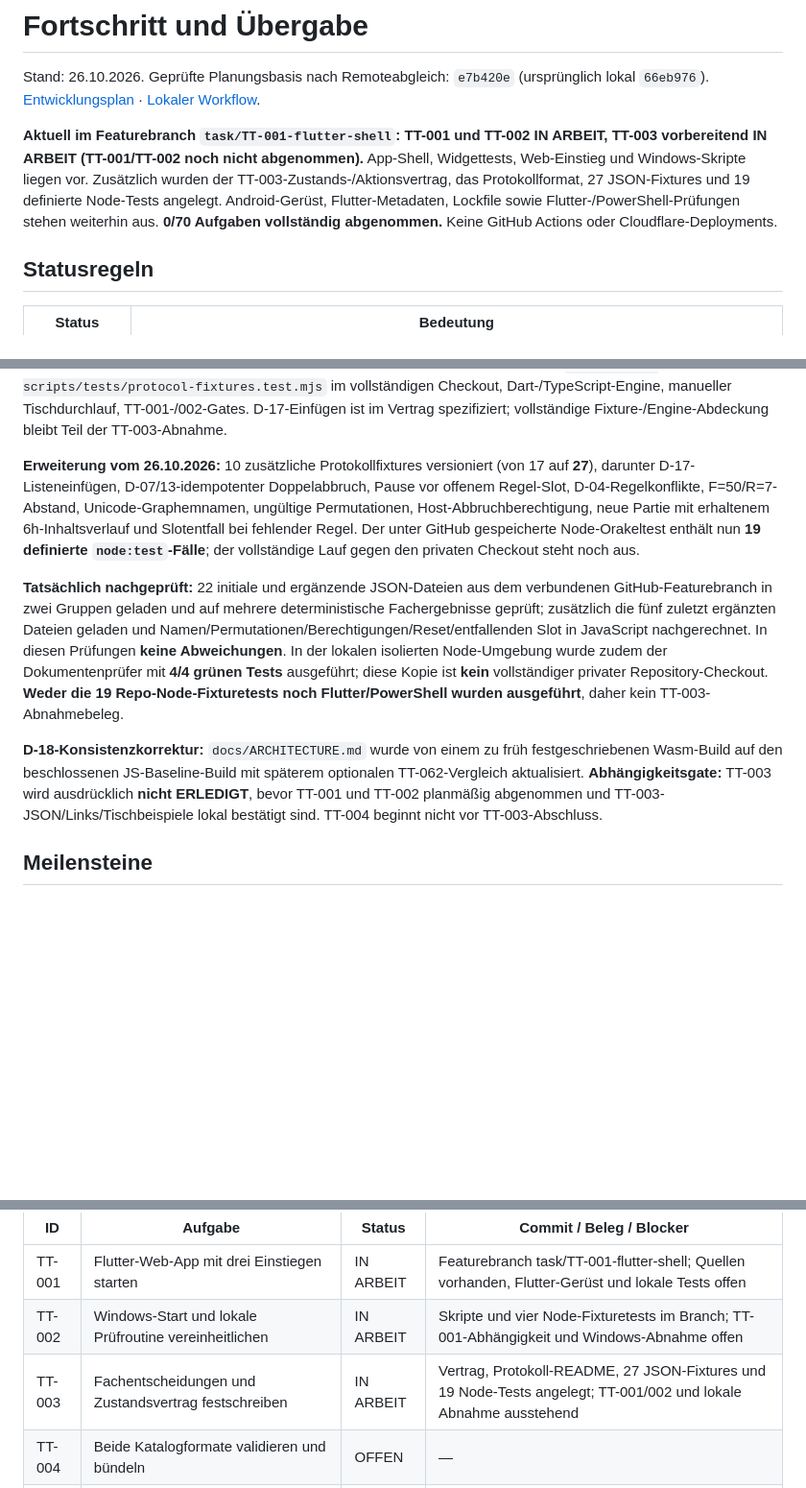
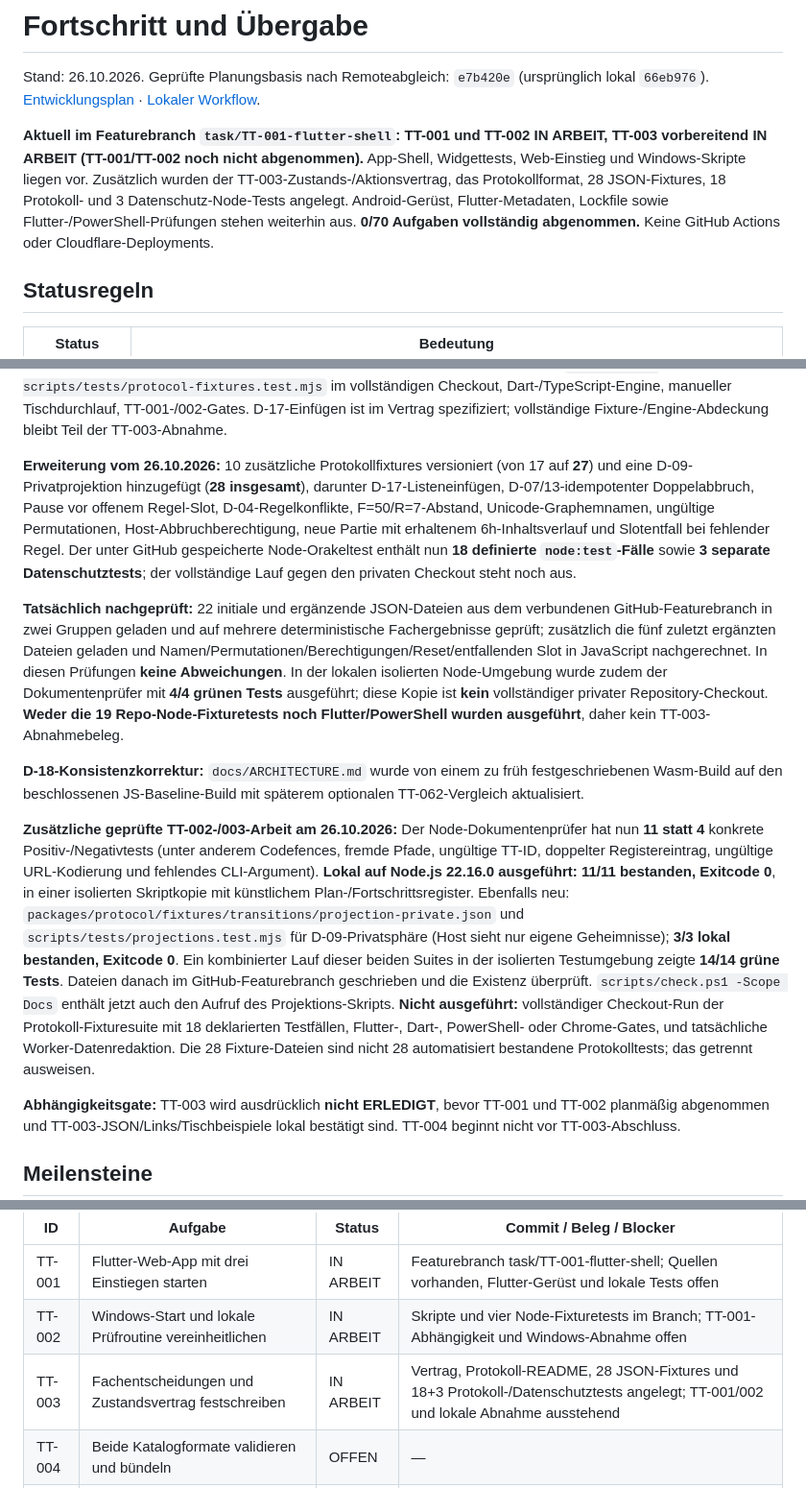
Before and after one commit to philip20794/Trinktribunal, a Markdown page: docs/PROGRESS.md, 3 parts joined by grey strips. Shown at 96% size. GitHub-like rendering; blank space fills up the shorter version.

Commit message:
[skip ci] TT-002/003: correct test counts and document 14 locally passing Node checks

```diff
--- a/docs/PROGRESS.md
+++ b/docs/PROGRESS.md
@@ -2,7 +2,7 @@
 
 Stand: 26.10.2026. Geprüfte Planungsbasis nach Remoteabgleich: `e7b420e` (ursprünglich lokal `66eb976`). [Entwicklungsplan](IMPLEMENTATION_PLAN.md) · [Lokaler Workflow](DEVELOPMENT_WORKFLOW.md).
 
-**Aktuell im Featurebranch `task/TT-001-flutter-shell`: TT-001 und TT-002 IN ARBEIT, TT-003 vorbereitend IN ARBEIT (TT-001/TT-002 noch nicht abgenommen).** App-Shell, Widgettests, Web-Einstieg und Windows-Skripte liegen vor. Zusätzlich wurden der TT-003-Zustands-/Aktionsvertrag, das Protokollformat, 27 JSON-Fixtures und 19 definierte Node-Tests angelegt. Android-Gerüst, Flutter-Metadaten, Lockfile sowie Flutter-/PowerShell-Prüfungen stehen weiterhin aus. **0/70 Aufgaben vollständig abgenommen.** Keine GitHub Actions oder Cloudflare-Deployments.
+**Aktuell im Featurebranch `task/TT-001-flutter-shell`: TT-001 und TT-002 IN ARBEIT, TT-003 vorbereitend IN ARBEIT (TT-001/TT-002 noch nicht abgenommen).** App-Shell, Widgettests, Web-Einstieg und Windows-Skripte liegen vor. Zusätzlich wurden der TT-003-Zustands-/Aktionsvertrag, das Protokollformat, 28 JSON-Fixtures, 18 Protokoll- und 3 Datenschutz-Node-Tests angelegt. Android-Gerüst, Flutter-Metadaten, Lockfile sowie Flutter-/PowerShell-Prüfungen stehen weiterhin aus. **0/70 Aufgaben vollständig abgenommen.** Keine GitHub Actions oder Cloudflare-Deployments.
 
 ## Statusregeln
 
@@ -46,11 +46,14 @@ Den zugehörigen Commit nach dem Commitvorgang mit `git log --oneline -- docs/IM
 
 **Tatsächlich geprüft:** Die zunächst 17 Fixture-Dateien aus dem Featurebranch über GitHub gelesen und mit `JSON.parse` auf gültiges JSON geprüft; 17 unterschiedliche `fixtureId`-Werte, `decisionRefs`, `input`/`expected` vorhanden. In einer isolierten JavaScript-Prüfung die vereinbarten Ergebnisse für D-02/10-Konfiguration, D-01-Uhr-/Zählergrenze, D-05-Rollen/Neuzugang, Normal-/Alle-Richter-Urteil, D-06-Rotation und D-07-Fallabschluss nachgerechnet: **ohne gefundenen Widerspruch**. **Nicht als bestanden behauptet:** `node --test scripts/tests/protocol-fixtures.test.mjs` im vollständigen Checkout, Dart-/TypeScript-Engine, manueller Tischdurchlauf, TT-001-/002-Gates. D-17-Einfügen ist im Vertrag spezifiziert; vollständige Fixture-/Engine-Abdeckung bleibt Teil der TT-003-Abnahme.
 
-**Erweiterung vom 26.10.2026:** 10 zusätzliche Protokollfixtures versioniert (von 17 auf **27**), darunter D-17-Listeneinfügen, D-07/13-idempotenter Doppelabbruch, Pause vor offenem Regel-Slot, D-04-Regelkonflikte, F=50/R=7-Abstand, Unicode-Graphemnamen, ungültige Permutationen, Host-Abbruchberechtigung, neue Partie mit erhaltenem 6h-Inhaltsverlauf und Slotentfall bei fehlender Regel. Der unter GitHub gespeicherte Node-Orakeltest enthält nun **19 definierte `node:test`-Fälle**; der vollständige Lauf gegen den privaten Checkout steht noch aus.
+**Erweiterung vom 26.10.2026:** 10 zusätzliche Protokollfixtures versioniert (von 17 auf **27**) und eine D-09-Privatprojektion hinzugefügt (**28 insgesamt**), darunter D-17-Listeneinfügen, D-07/13-idempotenter Doppelabbruch, Pause vor offenem Regel-Slot, D-04-Regelkonflikte, F=50/R=7-Abstand, Unicode-Graphemnamen, ungültige Permutationen, Host-Abbruchberechtigung, neue Partie mit erhaltenem 6h-Inhaltsverlauf und Slotentfall bei fehlender Regel. Der unter GitHub gespeicherte Node-Orakeltest enthält nun **18 definierte `node:test`-Fälle** sowie **3 separate Datenschutztests**; der vollständige Lauf gegen den privaten Checkout steht noch aus.
 
 **Tatsächlich nachgeprüft:** 22 initiale und ergänzende JSON-Dateien aus dem verbundenen GitHub-Featurebranch in zwei Gruppen geladen und auf mehrere deterministische Fachergebnisse geprüft; zusätzlich die fünf zuletzt ergänzten Dateien geladen und Namen/Permutationen/Berechtigungen/Reset/entfallenden Slot in JavaScript nachgerechnet. In diesen Prüfungen **keine Abweichungen**. In der lokalen isolierten Node-Umgebung wurde zudem der Dokumentenprüfer mit **4/4 grünen Tests** ausgeführt; diese Kopie ist **kein** vollständiger privater Repository-Checkout. **Weder die 19 Repo-Node-Fixturetests noch Flutter/PowerShell wurden ausgeführt**, daher kein TT-003-Abnahmebeleg.
 
 **D-18-Konsistenzkorrektur:** `docs/ARCHITECTURE.md` wurde von einem zu früh festgeschriebenen Wasm-Build auf den beschlossenen JS-Baseline-Build mit späterem optionalen TT-062-Vergleich aktualisiert.
+
+**Zusätzliche geprüfte TT-002-/003-Arbeit am 26.10.2026:** Der Node-Dokumentenprüfer hat nun **11 statt 4** konkrete Positiv-/Negativtests (unter anderem Codefences, fremde Pfade, ungültige TT-ID, doppelter Registereintrag, ungültige URL-Kodierung und fehlendes CLI-Argument). **Lokal auf Node.js 22.16.0 ausgeführt: 11/11 bestanden, Exitcode 0**, in einer isolierten Skriptkopie mit künstlichem Plan-/Fortschrittsregister. Ebenfalls neu: `packages/protocol/fixtures/transitions/projection-private.json` und `scripts/tests/projections.test.mjs` für D-09-Privatsphäre (Host sieht nur eigene Geheimnisse); **3/3 lokal bestanden, Exitcode 0**. Ein kombinierter Lauf dieser beiden Suites in der isolierten Testumgebung zeigte **14/14 grüne Tests**. Dateien danach im GitHub-Featurebranch geschrieben und die Existenz überprüft. `scripts/check.ps1 -Scope Docs` enthält jetzt auch den Aufruf des Projektions-Skripts. **Nicht ausgeführt:** vollständiger Checkout-Run der Protokoll-Fixturesuite mit 18 deklarierten Testfällen, Flutter-, Dart-, PowerShell- oder Chrome-Gates, und tatsächliche Worker-Datenredaktion. Die 28 Fixture-Dateien sind nicht 28 automatisiert bestandene Protokolltests; das getrennt ausweisen.
+
 **Abhängigkeitsgate:** TT-003 wird ausdrücklich **nicht ERLEDIGT**, bevor TT-001 und TT-002 planmäßig abgenommen und TT-003-JSON/Links/Tischbeispiele lokal bestätigt sind. TT-004 beginnt nicht vor TT-003-Abschluss.
 
 ## Meilensteine
@@ -77,7 +80,7 @@ Die jeweilige Aufgabenbeschreibung steht unter der identischen ID im [Entwicklun
 | --- | --- | --- | --- |
 | TT-001 | Flutter-Web-App mit drei Einstiegen starten | IN ARBEIT | Featurebranch task/TT-001-flutter-shell; Quellen vorhanden, Flutter-Gerüst und lokale Tests offen |
 | TT-002 | Windows-Start und lokale Prüfroutine vereinheitlichen | IN ARBEIT | Skripte und vier Node-Fixturetests im Branch; TT-001-Abhängigkeit und Windows-Abnahme offen |
-| TT-003 | Fachentscheidungen und Zustandsvertrag festschreiben | IN ARBEIT | Vertrag, Protokoll-README, 27 JSON-Fixtures und 19 Node-Tests angelegt; TT-001/002 und lokale Abnahme ausstehend |
+| TT-003 | Fachentscheidungen und Zustandsvertrag festschreiben | IN ARBEIT | Vertrag, Protokoll-README, 28 JSON-Fixtures und 18+3 Protokoll-/Datenschutztests angelegt; TT-001/002 und lokale Abnahme ausstehend |
 | TT-004 | Beide Katalogformate validieren und bündeln | OFFEN | — |
 | TT-005 | Redaktionelle Konflikte inventarisieren und entscheiden | OFFEN | — |
 | TT-006 | Konfiguration und unveränderliche Spielmodelle | OFFEN | — |
```
Also changed, not shown: other parts of docs/PROGRESS.md (+1 -1 lines).
